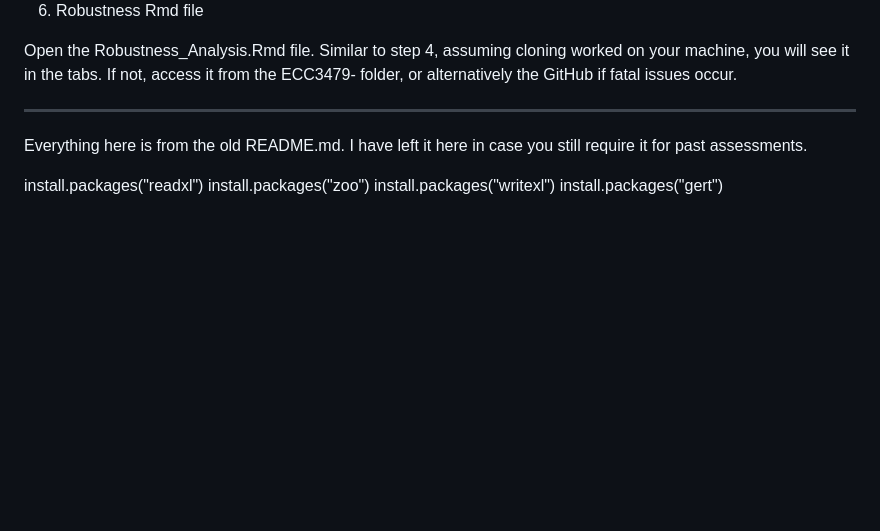
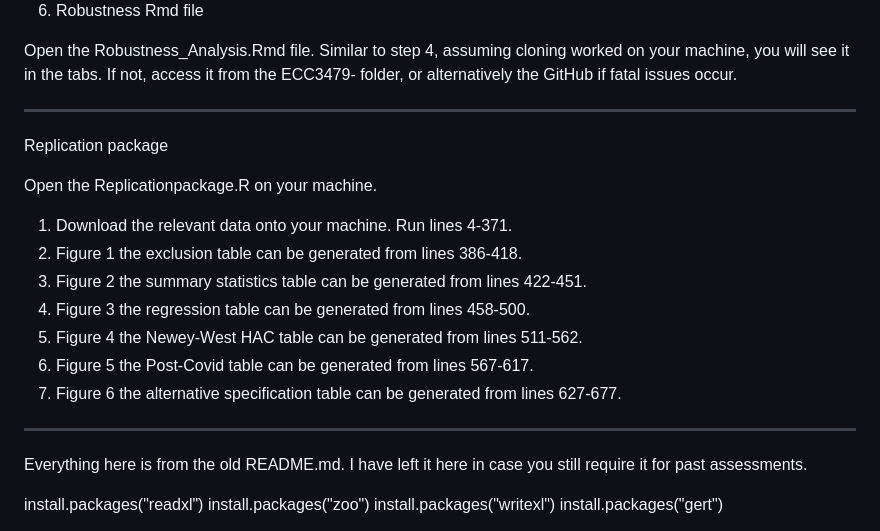
Before and after one commit to littlewasianboy/ECC3479-, a Markdown page: README.md, the part around the change. Rendered like a GitHub page; blank space fills up the shorter version.

Commit message:
Replication README added

```diff
--- a/README.md
+++ b/README.md
@@ -64,7 +64,21 @@ Run the code from 435 to 635. This contains all robustness tests.
 Open the Robustness_Analysis.Rmd file. Similar to step 4, assuming cloning worked on your machine, you will see it in the tabs. If not, access it from the ECC3479- folder, or alternatively the GitHub if fatal issues occur.
 
 
-------
+--------------------------------------------------------------------------------------------------------------------------------
+
+Replication package
+
+Open the Replicationpackage.R on your machine.
+
+1. Download the relevant data onto your machine. Run lines 4-371.
+2. Figure 1 the exclusion table can be generated from lines 386-418.
+3. Figure 2 the summary statistics table can be generated from lines 422-451.
+4. Figure 3 the regression table can be generated from lines 458-500.
+5. Figure 4 the Newey-West HAC table can be generated from lines 511-562.
+6. Figure 5 the Post-Covid table can be generated from lines 567-617.
+7. Figure 6 the alternative specification table can be generated from lines 627-677.
+
+--------------------------------------------------------------------------------------------------------------------------------
 
 Everything here is from the old README.md. I have left it here in case you still require it for past assessments.
 
```
